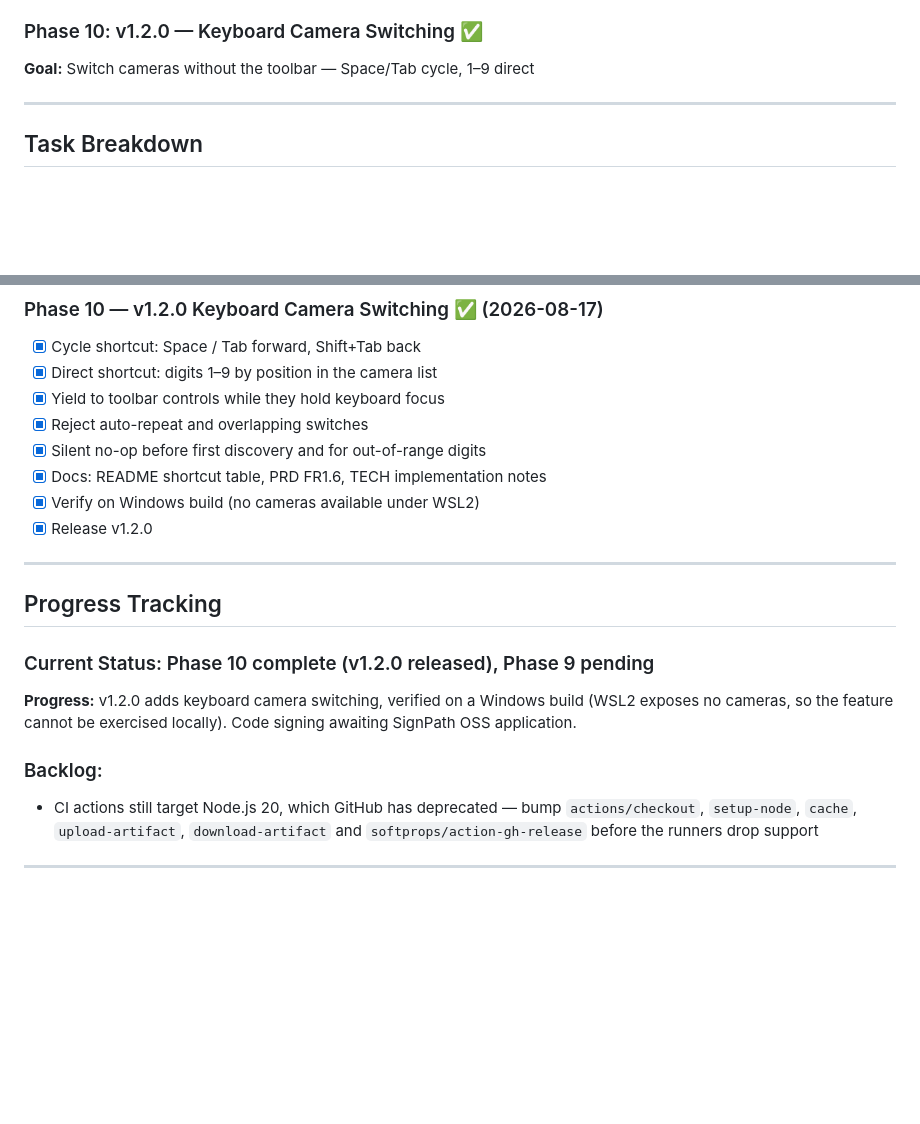
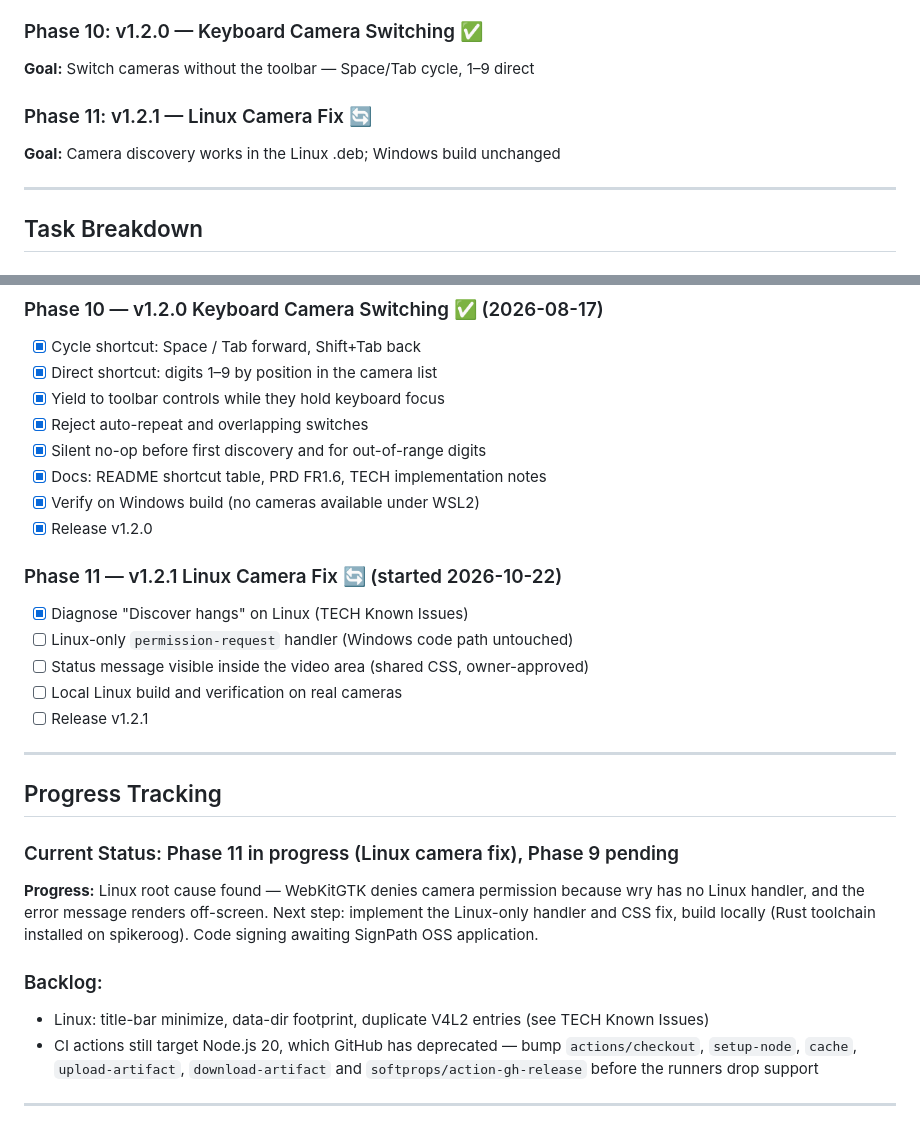
Before and after one commit to george7979/live-cam, a Markdown page: docs/PLAN.md, 2 parts joined by grey strips. Drawn GitHub-style; blank space fills up the shorter version.

```diff
--- a/docs/PLAN.md
+++ b/docs/PLAN.md
@@ -52,6 +52,9 @@
 
 ### Phase 10: v1.2.0 — Keyboard Camera Switching ✅
 **Goal:** Switch cameras without the toolbar — Space/Tab cycle, 1–9 direct
+
+### Phase 11: v1.2.1 — Linux Camera Fix 🔄
+**Goal:** Camera discovery works in the Linux .deb; Windows build unchanged
 
 ---
 
@@ -144,14 +147,22 @@
 - [x] Verify on Windows build (no cameras available under WSL2)
 - [x] Release v1.2.0
 
+### Phase 11 — v1.2.1 Linux Camera Fix 🔄 (started 2026-10-22)
+- [x] Diagnose "Discover hangs" on Linux (TECH Known Issues)
+- [ ] Linux-only `permission-request` handler (Windows code path untouched)
+- [ ] Status message visible inside the video area (shared CSS, owner-approved)
+- [ ] Local Linux build and verification on real cameras
+- [ ] Release v1.2.1
+
 ---
 
 ## Progress Tracking
 
-### Current Status: Phase 10 complete (v1.2.0 released), Phase 9 pending
-**Progress:** v1.2.0 adds keyboard camera switching, verified on a Windows build (WSL2 exposes no cameras, so the feature cannot be exercised locally). Code signing awaiting SignPath OSS application.
+### Current Status: Phase 11 in progress (Linux camera fix), Phase 9 pending
+**Progress:** Linux root cause found — WebKitGTK denies camera permission because wry has no Linux handler, and the error message renders off-screen. Next step: implement the Linux-only handler and CSS fix, build locally (Rust toolchain installed on spikeroog). Code signing awaiting SignPath OSS application.
 
 ### Backlog:
+- Linux: title-bar minimize, data-dir footprint, duplicate V4L2 entries (see TECH Known Issues)
 - CI actions still target Node.js 20, which GitHub has deprecated — bump `actions/checkout`, `setup-node`, `cache`, `upload-artifact`, `download-artifact` and `softprops/action-gh-release` before the runners drop support
 
 ---
```
Also changed, not shown: docs/TECH.md (+16 -0 lines).
